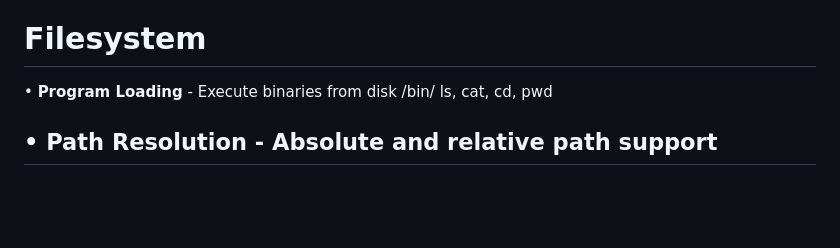
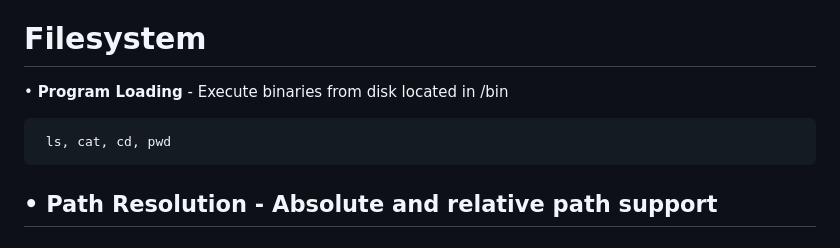
Before and after one commit to michael-x86/code, a Markdown page: README.md, the part around the change. GitHub-like rendering; blank space fills up the shorter version.

Commit message:
Clarify program loading path in README

```diff
--- a/README.md
+++ b/README.md
@@ -40,8 +40,9 @@ If something works, it is because the processor executed exactly the instruction
 # Filesystem
 
 
-  • **Program Loading** - Execute binaries from disk /bin/
-      ls, cat, cd, pwd
+  • **Program Loading** - Execute binaries from disk located in /bin
+
+     ls, cat, cd, pwd
 
   • **Path Resolution** - Absolute and relative path support
 ---
```
